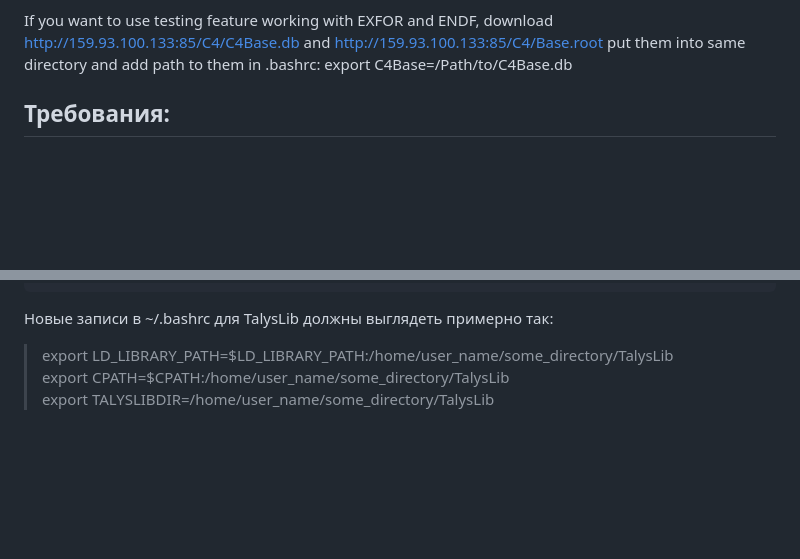
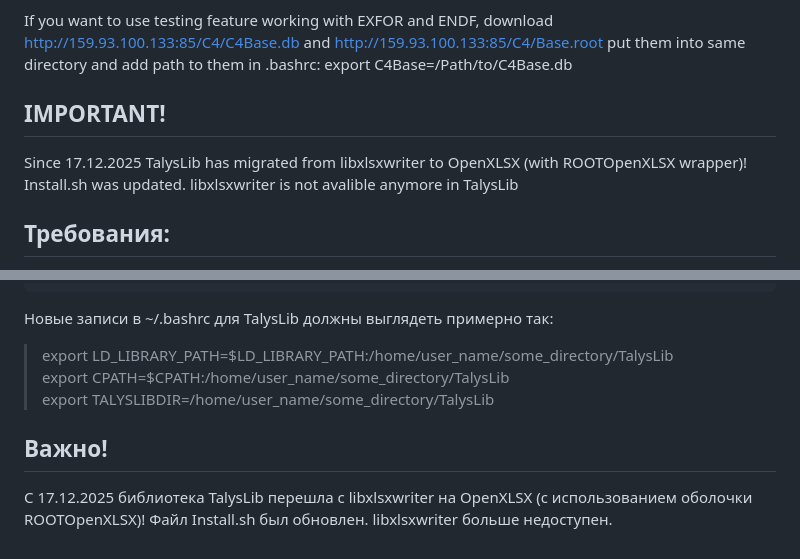
Before and after one commit to terawatt93/TalysLib, a Markdown page: README.md, 2 parts joined by grey strips. GitHub-like rendering; blank space fills up the shorter version.

```diff
--- a/README.md
+++ b/README.md
@@ -28,7 +28,8 @@ New lines in ~/.bashrc file added for TalysLib should look like this:
 
 If you want to use testing feature working with EXFOR and ENDF, download http://159.93.100.133:85/C4/C4Base.db and http://159.93.100.133:85/C4/Base.root put them into same directory and add path to them in .bashrc:
 export C4Base=/Path/to/C4Base.db
-
+## IMPORTANT!
+Since 17.12.2025 TalysLib has migrated from libxlsxwriter to OpenXLSX (with ROOTOpenXLSX wrapper)! Install.sh was updated. libxlsxwriter is not avalible anymore in TalysLib
 ## Требования:
 1. Дистрибутив Linux на основе Debian (мы рекомендуем [Linux Mint](https://linuxmint.com/))
 2. [TALYS](https://tendl.web.psi.ch/tendl_2019/talys.html) 1.8 or 1.9
@@ -52,3 +53,5 @@ export C4Base=/Path/to/C4Base.db
 > export LD_LIBRARY_PATH=$LD_LIBRARY_PATH:/home/user_name/some_directory/TalysLib <br>
 > export CPATH=$CPATH:/home/user_name/some_directory/TalysLib <br>
 > export TALYSLIBDIR=/home/user_name/some_directory/TalysLib <br>
+## Важно!
+С 17.12.2025 библиотека TalysLib перешла с libxlsxwriter на OpenXLSX (с использованием оболочки ROOTOpenXLSX)! Файл Install.sh был обновлен. libxlsxwriter больше недоступен.
```
